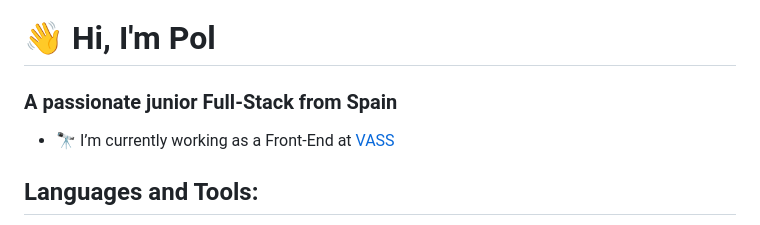
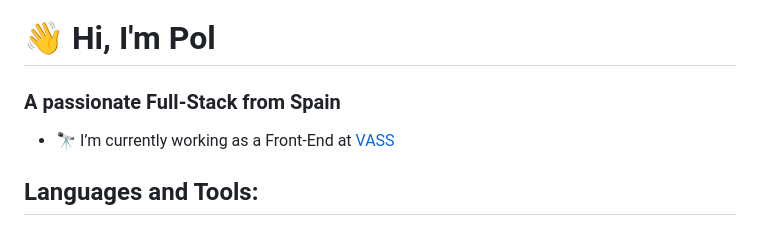
Before and after one commit to Doplax/Doplax, a Markdown page: README.md, the part around the change. Rendered like a GitHub page.

```diff
--- a/README.md
+++ b/README.md
@@ -4,7 +4,7 @@
 
 # **👋 Hi, I'm Pol**
 
-### **A passionate junior Full-Stack from Spain**
+### **A passionate Full-Stack from Spain**
 
 - 🔭 I’m currently working as a Front-End at [VASS](https://vasscompany.com/)
 
```
